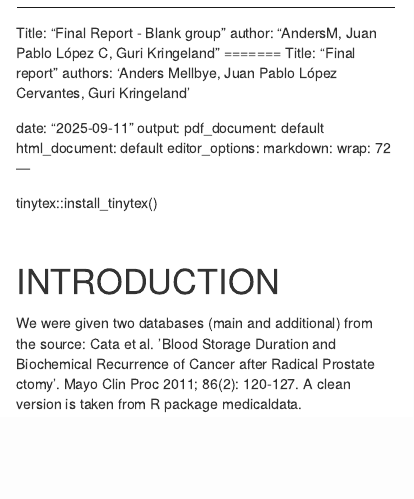
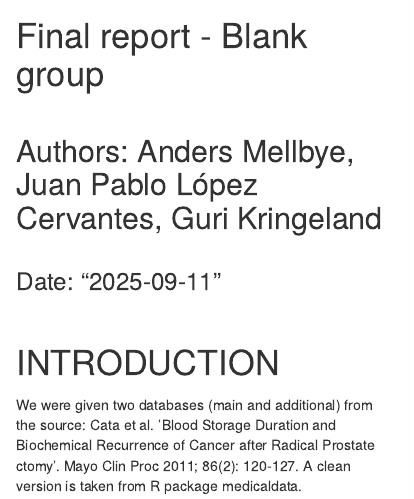
Before and after one commit to JuanPLopezC/Blank_exam, an R Markdown document (results/Final_report.Rmd): the page in a window 1100 px wide, from 60 px down before the commit and from 100 px down after it, so that both start at the same text. The pictures show the output file results/Final_report.html that the author committed with the source, opened offline.

Commit message:
Changes in title and format at the top

```diff
--- a/results/Final_report.Rmd
+++ b/results/Final_report.Rmd
@@ -1,10 +1,10 @@
 ------------------------------------------------------------------------
 
-Title: "Final Report - Blank group" author: "AndersM, Juan Pablo López C, Guri Kringeland " ======= Title: "Final report" authors: 'Anders Mellbye, Juan Pablo López Cervantes, Guri Kringeland '
+# Final report - Blank group
 
-date: "2025-09-11" output: pdf_document: default html_document: default editor_options: markdown: wrap: 72 ---
+## Authors: Anders Mellbye, Juan Pablo López Cervantes, Guri Kringeland
 
-tinytex::install_tinytex()
+#### Date: "2025-09-11"
 
 # INTRODUCTION
 
```
Also changed, not shown: results/Final_report.html, results/Final_report.Rmd (20 more changed lines).
